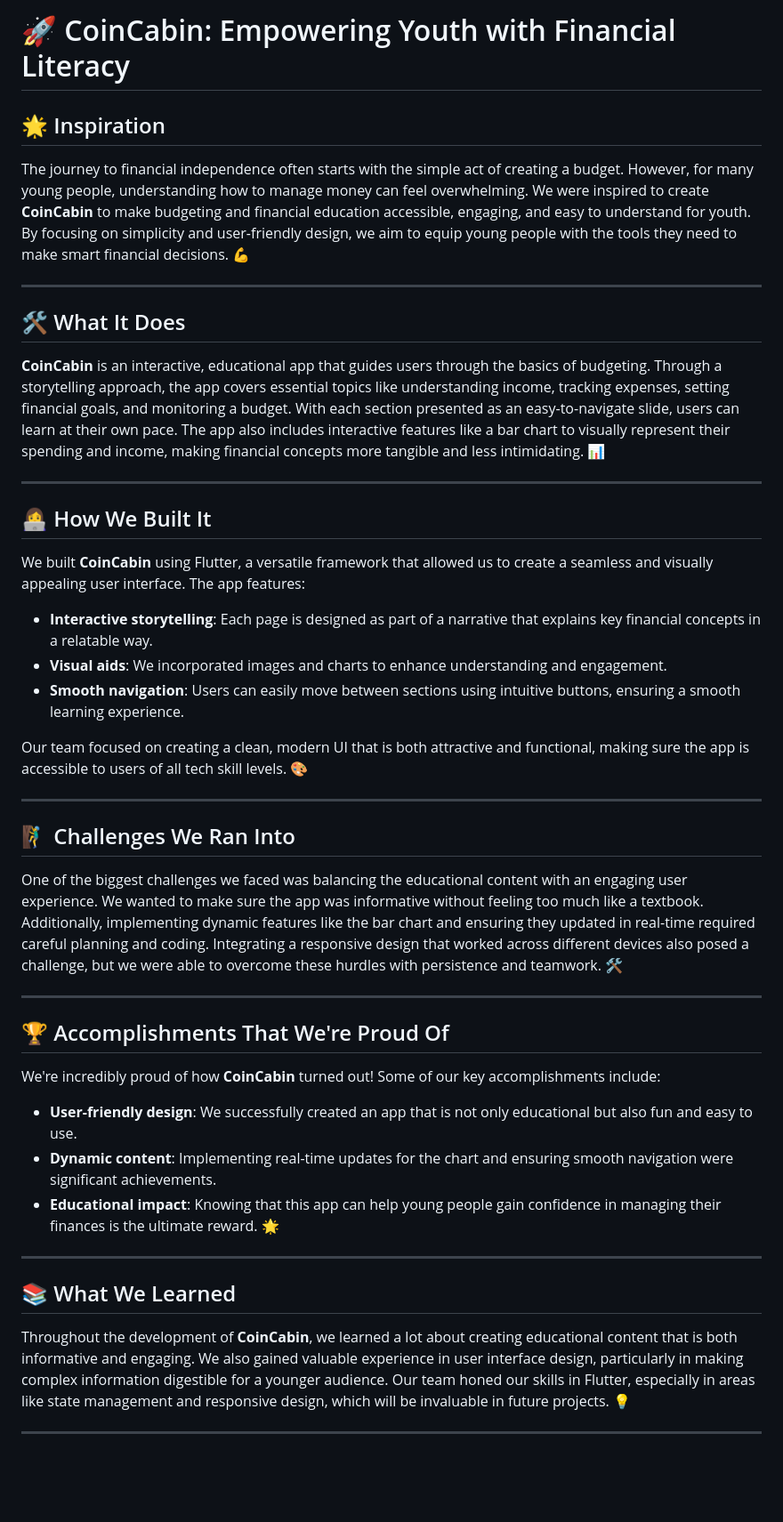
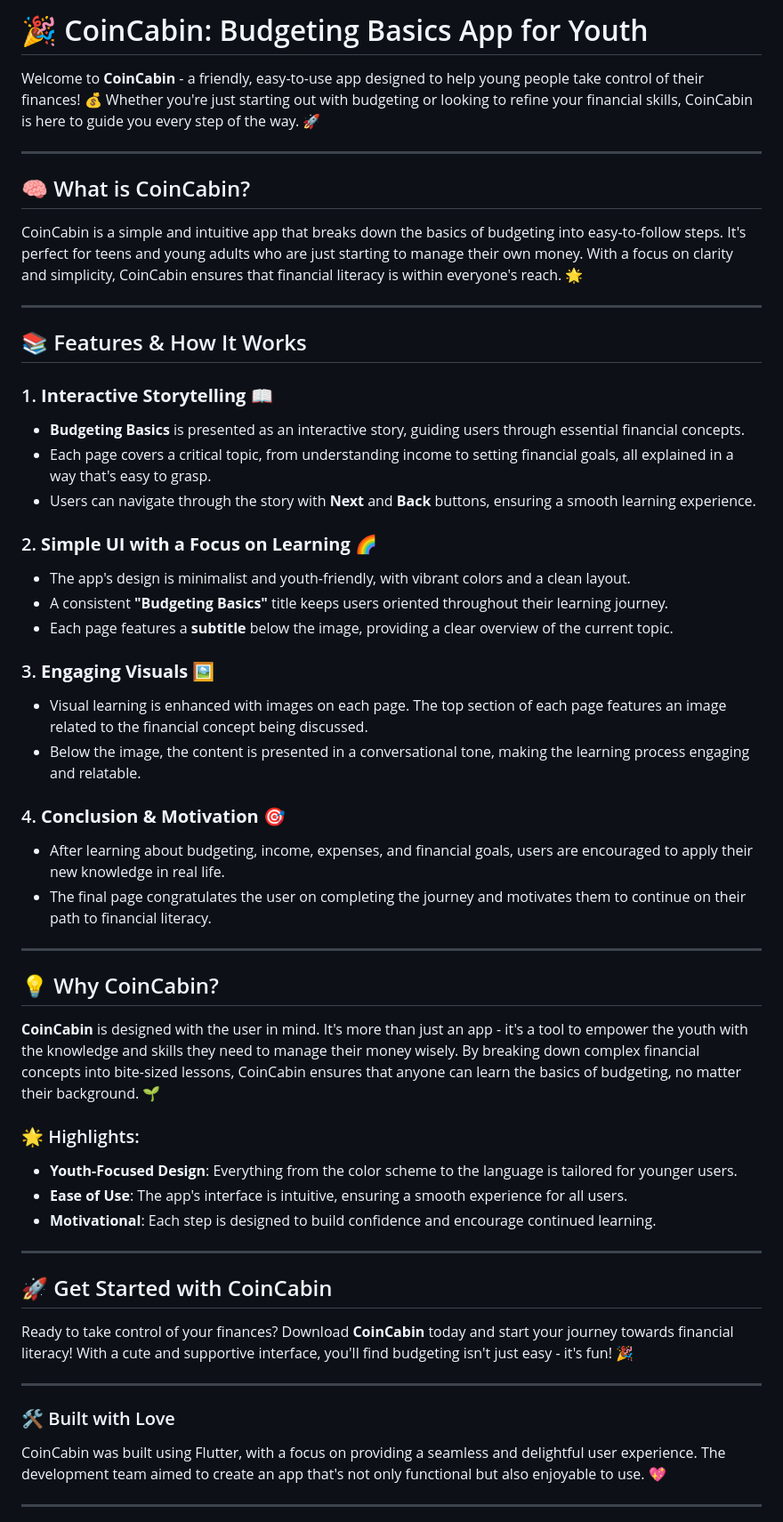
Before and after one commit to adityacodes5/ignition_hacks, a Markdown page: README.md, the part around one of its changes. Shown at 89% size. Rendered like a GitHub page; blank space fills up the shorter version.

Commit message:
new readme

```diff
--- a/README.md
+++ b/README.md
@@ -1,46 +1,56 @@
-# 🚀 CoinCabin: Empowering Youth with Financial Literacy
+# 🎉 CoinCabin: Budgeting Basics App for Youth
 
-## 🌟 Inspiration
-
-The journey to financial independence often starts with the simple act of creating a budget. However, for many young people, understanding how to manage money can feel overwhelming. We were inspired to create **CoinCabin** to make budgeting and financial education accessible, engaging, and easy to understand for youth. By focusing on simplicity and user-friendly design, we aim to equip young people with the tools they need to make smart financial decisions. 💪
+Welcome to **CoinCabin** - a friendly, easy-to-use app designed to help young people take control of their finances! 💰 Whether you're just starting out with budgeting or looking to refine your financial skills, CoinCabin is here to guide you every step of the way. 🚀
 
 ---
 
-## 🛠️ What It Does
+## 🧠 What is CoinCabin?
 
-**CoinCabin** is an interactive, educational app that guides users through the basics of budgeting. Through a storytelling approach, the app covers essential topics like understanding income, tracking expenses, setting financial goals, and monitoring a budget. With each section presented as an easy-to-navigate slide, users can learn at their own pace. The app also includes interactive features like a bar chart to visually represent their spending and income, making financial concepts more tangible and less intimidating. 📊
+CoinCabin is a simple and intuitive app that breaks down the basics of budgeting into easy-to-follow steps. It's perfect for teens and young adults who are just starting to manage their own money. With a focus on clarity and simplicity, CoinCabin ensures that financial literacy is within everyone's reach. 🌟
 
 ---
 
-## 👩‍💻 How We Built It
+## 📚 Features & How It Works
 
-We built **CoinCabin** using Flutter, a versatile framework that allowed us to create a seamless and visually appealing user interface. The app features:
-- **Interactive storytelling**: Each page is designed as part of a narrative that explains key financial concepts in a relatable way.
-- **Visual aids**: We incorporated images and charts to enhance understanding and engagement.
-- **Smooth navigation**: Users can easily move between sections using intuitive buttons, ensuring a smooth learning experience.
+### 1. **Interactive Storytelling** 📖
+- **Budgeting Basics** is presented as an interactive story, guiding users through essential financial concepts.
+- Each page covers a critical topic, from understanding income to setting financial goals, all explained in a way that's easy to grasp.
+- Users can navigate through the story with **Next** and **Back** buttons, ensuring a smooth learning experience.
 
-Our team focused on creating a clean, modern UI that is both attractive and functional, making sure the app is accessible to users of all tech skill levels. 🎨
+### 2. **Simple UI with a Focus on Learning** 🌈
+- The app's design is minimalist and youth-friendly, with vibrant colors and a clean layout.
+- A consistent **"Budgeting Basics"** title keeps users oriented throughout their learning journey.
+- Each page features a **subtitle** below the image, providing a clear overview of the current topic.
+
+### 3. **Engaging Visuals** 🖼️
+- Visual learning is enhanced with images on each page. The top section of each page features an image related to the financial concept being discussed.
+- Below the image, the content is presented in a conversational tone, making the learning process engaging and relatable.
+
+### 4. **Conclusion & Motivation** 🎯
+- After learning about budgeting, income, expenses, and financial goals, users are encouraged to apply their new knowledge in real life.
+- The final page congratulates the user on completing the journey and motivates them to continue on their path to financial literacy.
 
 ---
 
-## 🧗‍♂️ Challenges We Ran Into
+## 💡 Why CoinCabin?
 
-One of the biggest challenges we faced was balancing the educational content with an engaging user experience. We wanted to make sure the app was informative without feeling too much like a textbook. Additionally, implementing dynamic features like the bar chart and ensuring they updated in real-time required careful planning and coding. Integrating a responsive design that worked across different devices also posed a challenge, but we were able to overcome these hurdles with persistence and teamwork. 🛠️
+**CoinCabin** is designed with the user in mind. It's more than just an app - it's a tool to empower the youth with the knowledge and skills they need to manage their money wisely. By breaking down complex financial concepts into bite-sized lessons, CoinCabin ensures that anyone can learn the basics of budgeting, no matter their background. 🌱
+
+### 🌟 Highlights:
+- **Youth-Focused Design**: Everything from the color scheme to the language is tailored for younger users.
+- **Ease of Use**: The app's interface is intuitive, ensuring a smooth experience for all users.
+- **Motivational**: Each step is designed to build confidence and encourage continued learning.
 
 ---
 
-## 🏆 Accomplishments That We're Proud Of
+## 🚀 Get Started with CoinCabin
 
-We're incredibly proud of how **CoinCabin** turned out! Some of our key accomplishments include:
-- **User-friendly design**: We successfully created an app that is not only educational but also fun and easy to use.
-- **Dynamic content**: Implementing real-time updates for the chart and ensuring smooth navigation were significant achievements.
-- **Educational impact**: Knowing that this app can help young people gain confidence in managing their finances is the ultimate reward. 🌟
+Ready to take control of your finances? Download **CoinCabin** today and start your journey towards financial literacy! With a cute and supportive interface, you'll find budgeting isn't just easy - it's fun! 🎉
 
 ---
 
-## 📚 What We Learned
-
-Throughout the development of **CoinCabin**, we learned a lot about creating educational content that is both informative and engaging. We also gained valuable experience in user interface design, particularly in making complex information digestible for a younger audience. Our team honed our skills in Flutter, especially in areas like state management and responsive design, which will be invaluable in future projects. 💡
+### 🛠️ Built with Love
+CoinCabin was built using Flutter, with a focus on providing a seamless and delightful user experience. The development team aimed to create an app that's not only functional but also enjoyable to use. 💖
 
 ---
 
```
Also changed, not shown: other parts of README.md (+1 -8 lines).
